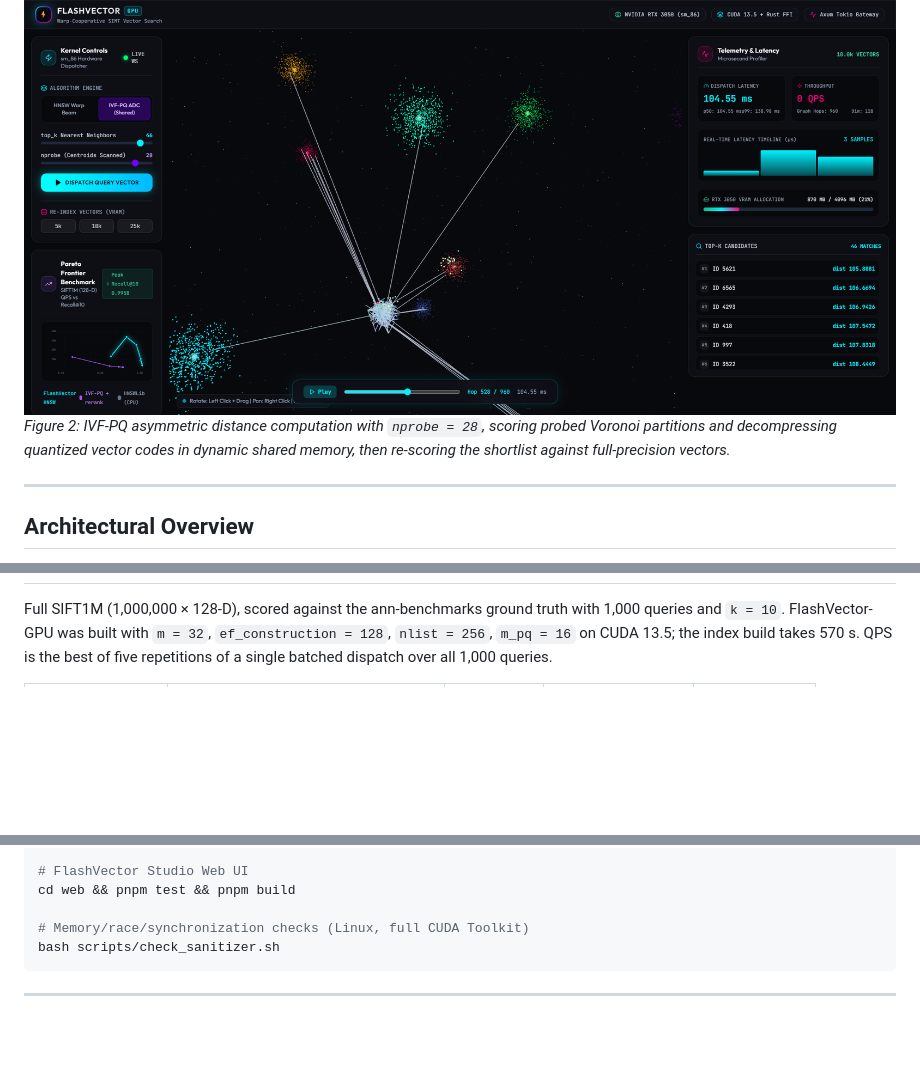
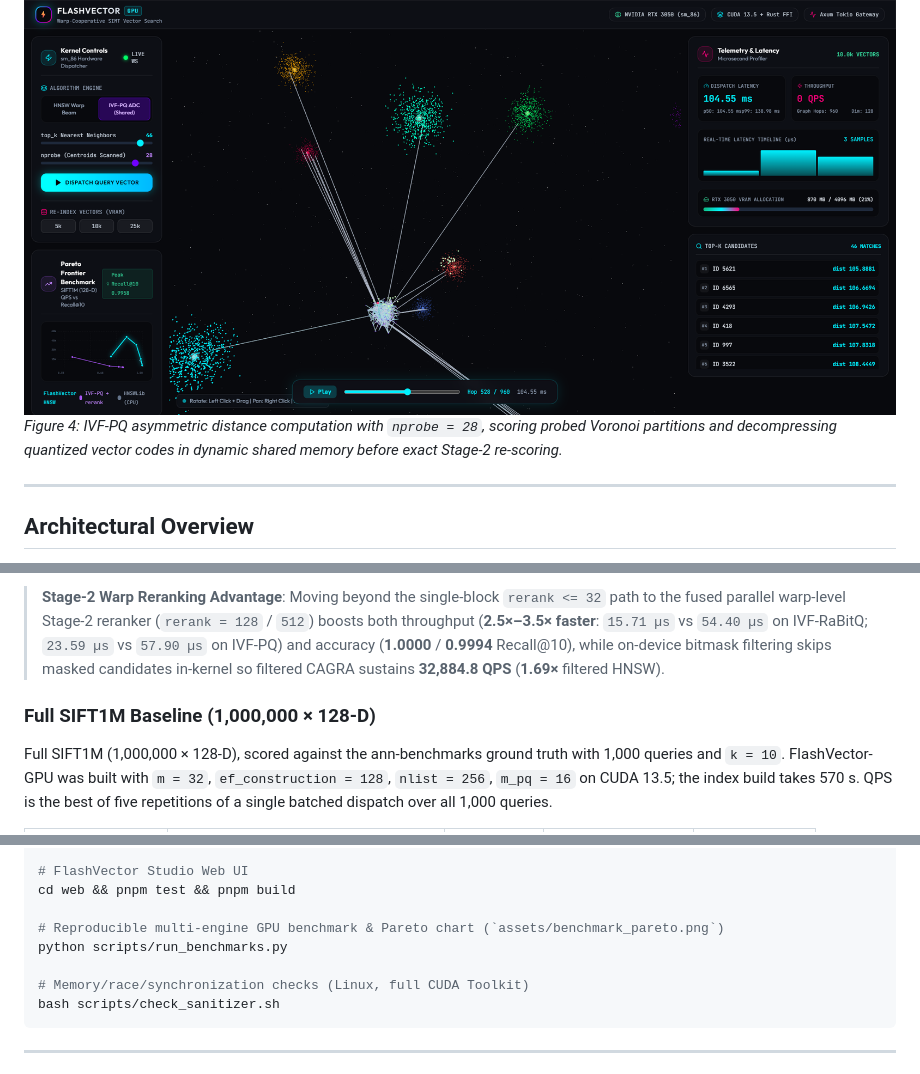
Before and after one commit to Sadik00789/FlashVector-GPU, a Markdown page: README.md, 3 parts joined by grey strips. Rendered like a GitHub page; blank space fills up the shorter version.

````diff
--- a/README.md
+++ b/README.md
@@ -31,5 +39,5 @@ FlashVector-GPU includes an interactive Three.js/WebGL visualizer backed by an A
 ![FlashVector-GPU IVF-PQ ADC Search](assets/visualizer_ivf_pq.png)
-*Figure 2: IVF-PQ asymmetric distance computation with `nprobe = 28`, scoring probed Voronoi partitions and decompressing quantized vector codes in dynamic shared memory, then re-scoring the shortlist against full-precision vectors.*
+*Figure 4: IVF-PQ asymmetric distance computation with `nprobe = 28`, scoring probed Voronoi partitions and decompressing quantized vector codes in dynamic shared memory before exact Stage-2 re-scoring.*
 
 ---
 
@@ -147,3 +184,6 @@ Graph construction uses the HNSW diversity heuristic rather than plain k-nearest
+> **Stage-2 Warp Reranking Advantage**: Moving beyond the single-block `rerank <= 32` path to the fused parallel warp-level Stage-2 reranker (`rerank = 128` / `512`) boosts both throughput (**2.5×–3.5× faster**: `15.71 µs` vs `54.40 µs` on IVF-RaBitQ; `23.59 µs` vs `57.90 µs` on IVF-PQ) and accuracy (**1.0000** / **0.9994** Recall@10), while on-device bitmask filtering skips masked candidates in-kernel so filtered CAGRA sustains **32,884.8 QPS** (**1.69×** filtered HNSW).
+
+### Full SIFT1M Baseline (1,000,000 × 128-D)
 
 Full SIFT1M (1,000,000 × 128-D), scored against the ann-benchmarks ground truth with 1,000 queries and `k = 10`. FlashVector-GPU was built with `m = 32`, `ef_construction = 128`, `nlist = 256`, `m_pq = 16` on CUDA 13.5; the index build takes 570 s. QPS is the best of five repetitions of a single batched dispatch over all 1,000 queries.
 
@@ -266,6 +306,9 @@ python -m pytest python/tests python/tests_adapters -v
 # FlashVector Studio Web UI
 cd web && pnpm test && pnpm build
 
+# Reproducible multi-engine GPU benchmark & Pareto chart (`assets/benchmark_pareto.png`)
+python scripts/run_benchmarks.py
+
 # Memory/race/synchronization checks (Linux, full CUDA Toolkit)
 bash scripts/check_sanitizer.sh
 ```
````
Also changed, not shown: other parts of README.md (+41 -4 lines), assets/benchmark_pareto.png (added), assets/visualizer_cagra_umap.png (added), assets/visualizer_ivf_rabitq.png (added), 1 other file.
